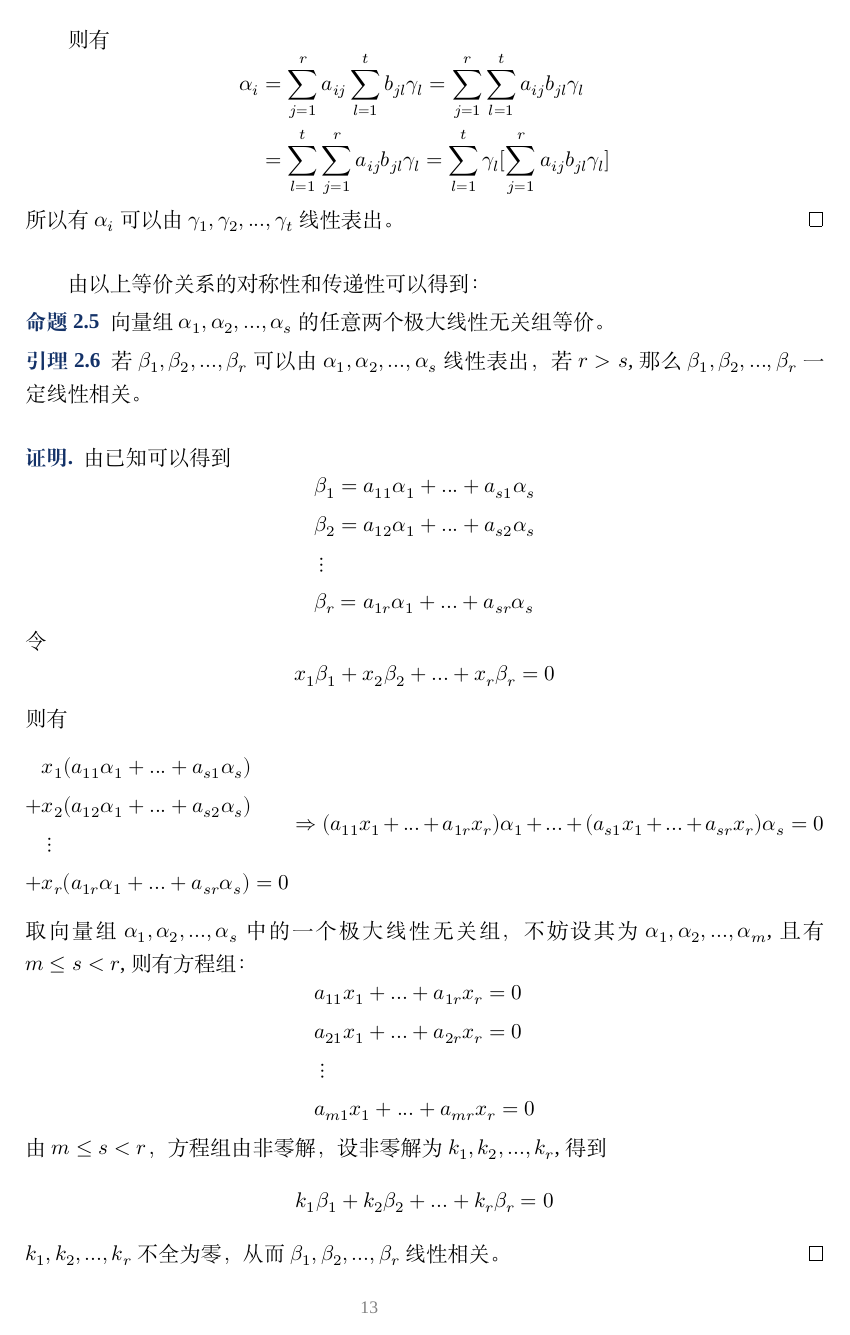
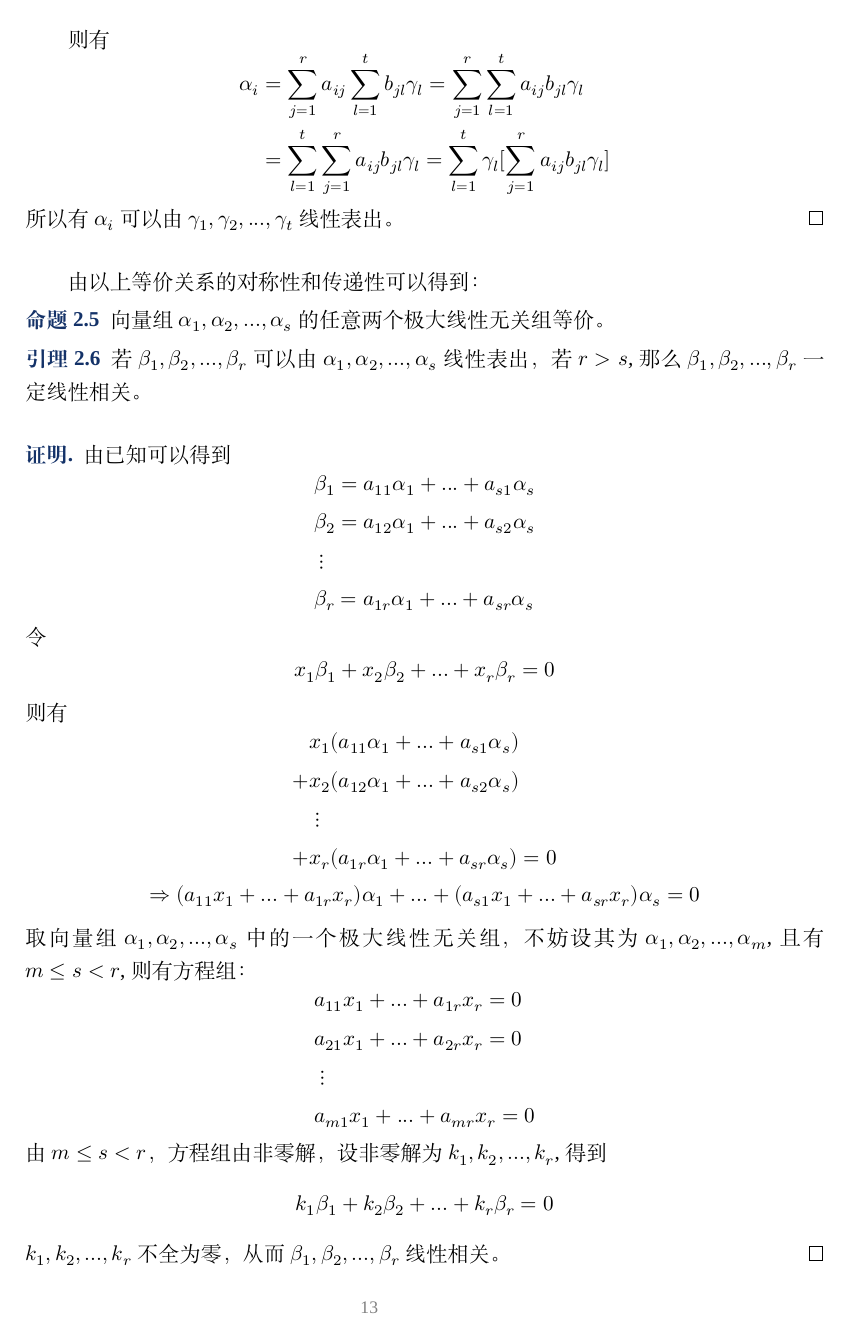
Before and after one commit to gregchenqun/Linear_Algbra, a LaTeX document (elegantnote.tex, which reads elegantnote.cls): page 13 of 14. Compiled offline with XeLaTeX; a missing font is replaced by an installed copy or a similar font.

Commit message:
20190529

```diff
--- a/elegantnote.cls
+++ b/elegantnote.cls
@@ -108,7 +108,7 @@
 	\newtheorem{theorem}{定理}[section] %
 	\newtheorem{lemma}[theorem]{引理} %
 	\newtheorem{proposition}[theorem]{命题} %
-	\newtheorem*{corollary}{推论} %
+	\newtheorem{corollary}[theorem]{推论} %
 
 	\theoremstyle{definition} %
 	\newtheorem{definition}{定义}[section] %
--- a/elegantnote.tex
+++ b/elegantnote.tex
@@ -704,6 +704,8 @@ $K^n$中的列向量$α_1,α_2,...,α_n$线性无关$\quad \Longleftrightarrow \
             &\vdots\\
             +&x_r(a_{1r} α_1+...+  a_{sr}α_s)=0\\
         \end{aligned}
+    \end{equation*}
+    \begin{equation*}
         \Rightarrow
         (a_{11}x_1+...+a_{1r}x_r)α_1+...+(a_{s1}x_1+...+a_{sr}x_r)α_s=0
     \end{equation*}
```
Also changed, not shown: elegantnote.pdf, 2 other files.
